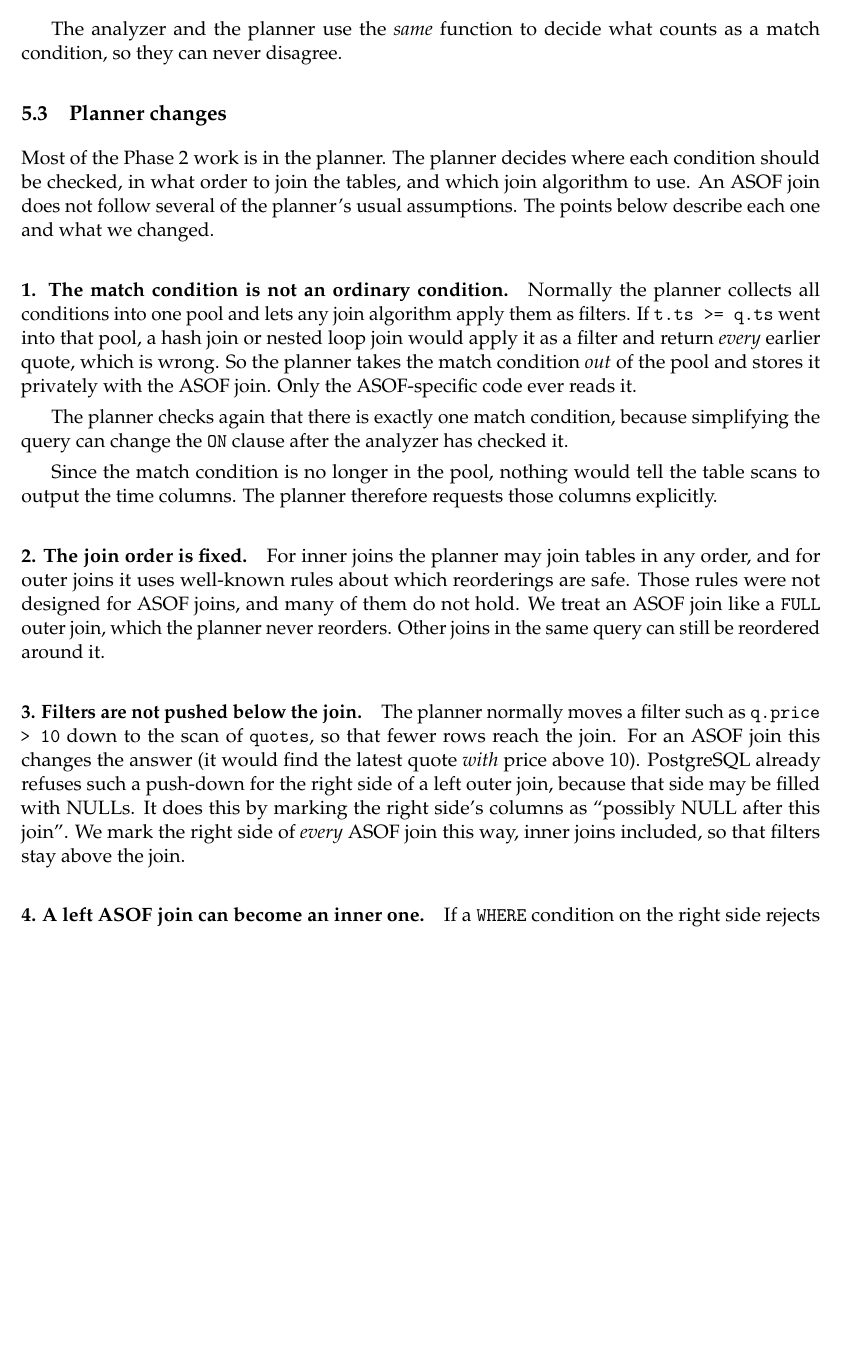
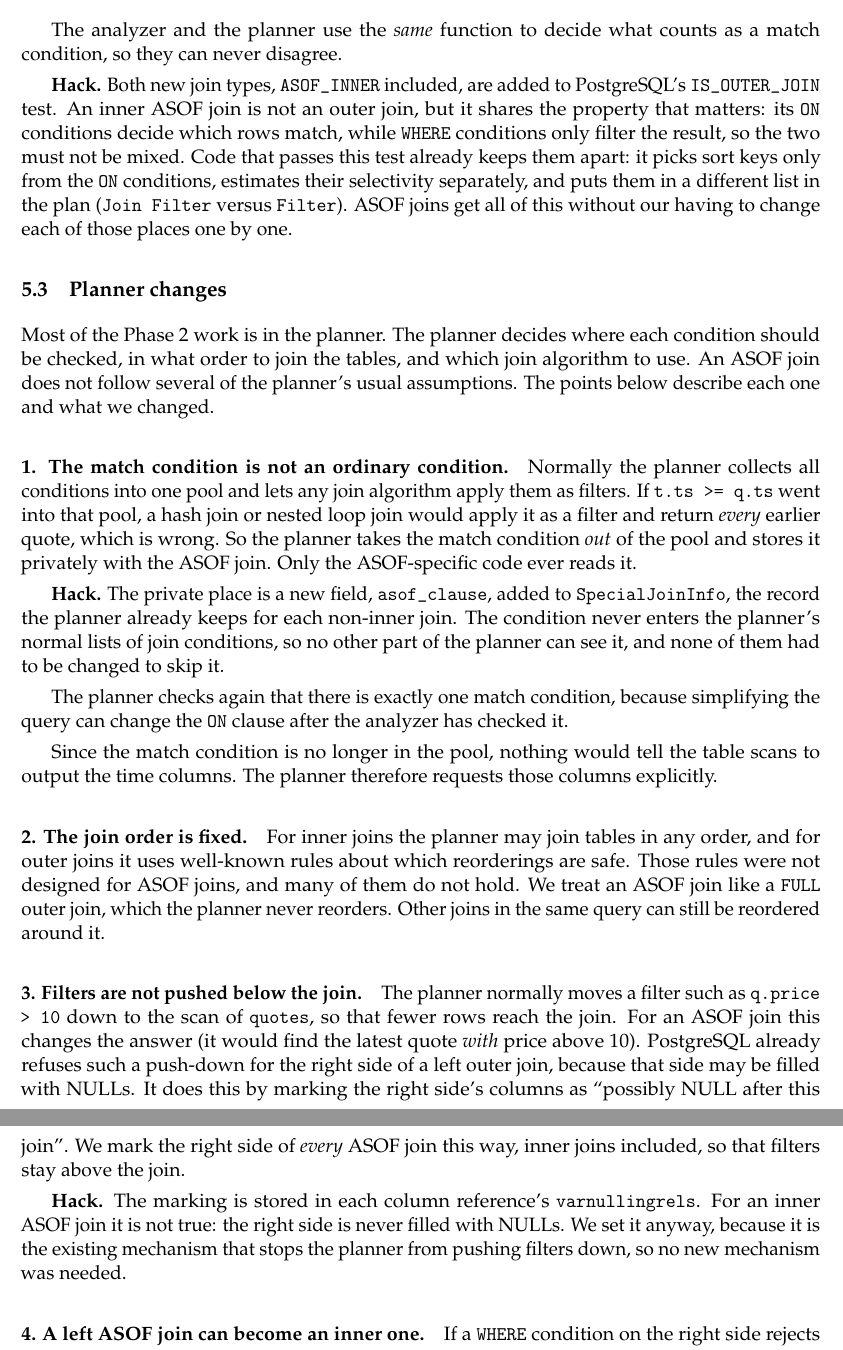
Before and after one commit to qascade/ASOF-Joins, a LaTeX paper (docs/project-report-final.tex): part of page 6 of 15 before the commit and two parts of pages 6 and 7 of 15 after it, the two joined at a grey line, cut so that both start at the same text, the shorter picture padded with empty space. Compiled offline with pdfLaTeX.

Commit message:
docs: add info about hacks used

```diff
--- a/docs/project-report-final.tex
+++ b/docs/project-report-final.tex
@@ -314,6 +314,15 @@ When the switch is on, the analyzer no longer rewrites the query. Instead it:
 The analyzer and the planner use the \emph{same} function to decide what counts as a match
 condition, so they can never disagree.
 
+\textbf{Hack.} Both new join types, \code{ASOF\_INNER} included, are added to
+PostgreSQL's \src{IS_OUTER_JOIN} test. An inner ASOF join is not an outer join, but it
+shares the property that matters: its \code{ON} conditions decide which rows match,
+while \code{WHERE} conditions only filter the result, so the two must not be mixed.
+Code that passes this test already keeps them apart: it picks sort keys only from the
+\code{ON} conditions, estimates their selectivity separately, and puts them in a
+different list in the plan (\code{Join Filter} versus \code{Filter}). ASOF joins get all
+of this without our having to change each of those places one by one.
+
 \subsection{Planner changes}
 
 Most of the Phase 2 work is in the planner. The planner decides where each condition
@@ -327,6 +336,11 @@ apply them as filters. If \code{t.ts >= q.ts} went into that pool, a hash join o
 loop join would apply it as a filter and return \emph{every} earlier quote, which is
 wrong. So the planner takes the match condition \emph{out} of the pool and stores it
 privately with the ASOF join. Only the ASOF-specific code ever reads it.
+
+\textbf{Hack.} The private place is a new field, \src{asof_clause}, added to
+\src{SpecialJoinInfo}, the record the planner already keeps for each non-inner join.
+The condition never enters the planner's normal lists of join conditions, so no other
+part of the planner can see it, and none of them had to be changed to skip it.
 
 The planner checks again that there is exactly one match condition, because simplifying
 the query can change the \code{ON} clause after the analyzer has checked it.
@@ -349,6 +363,11 @@ refuses such a push-down for the right side of a left outer join, because that s
 be filled with NULLs. It does this by marking the right side's columns as ``possibly NULL
 after this join''. We mark the right side of \emph{every} ASOF join this way, inner joins
 included, so that filters stay above the join.
+
+\textbf{Hack.} The marking is stored in each column reference's \src{varnullingrels}.
+For an inner ASOF join it is not true: the right side is never filled with NULLs. We
+set it anyway, because it is the existing mechanism that stops the planner from pushing
+filters down, so no new mechanism was needed.
 
 \paragraph{4. A left ASOF join can become an inner one.}
 If a \code{WHERE} condition on the right side rejects NULLs (for example
```
Also changed, not shown: docs/project-report-final.pdf.
